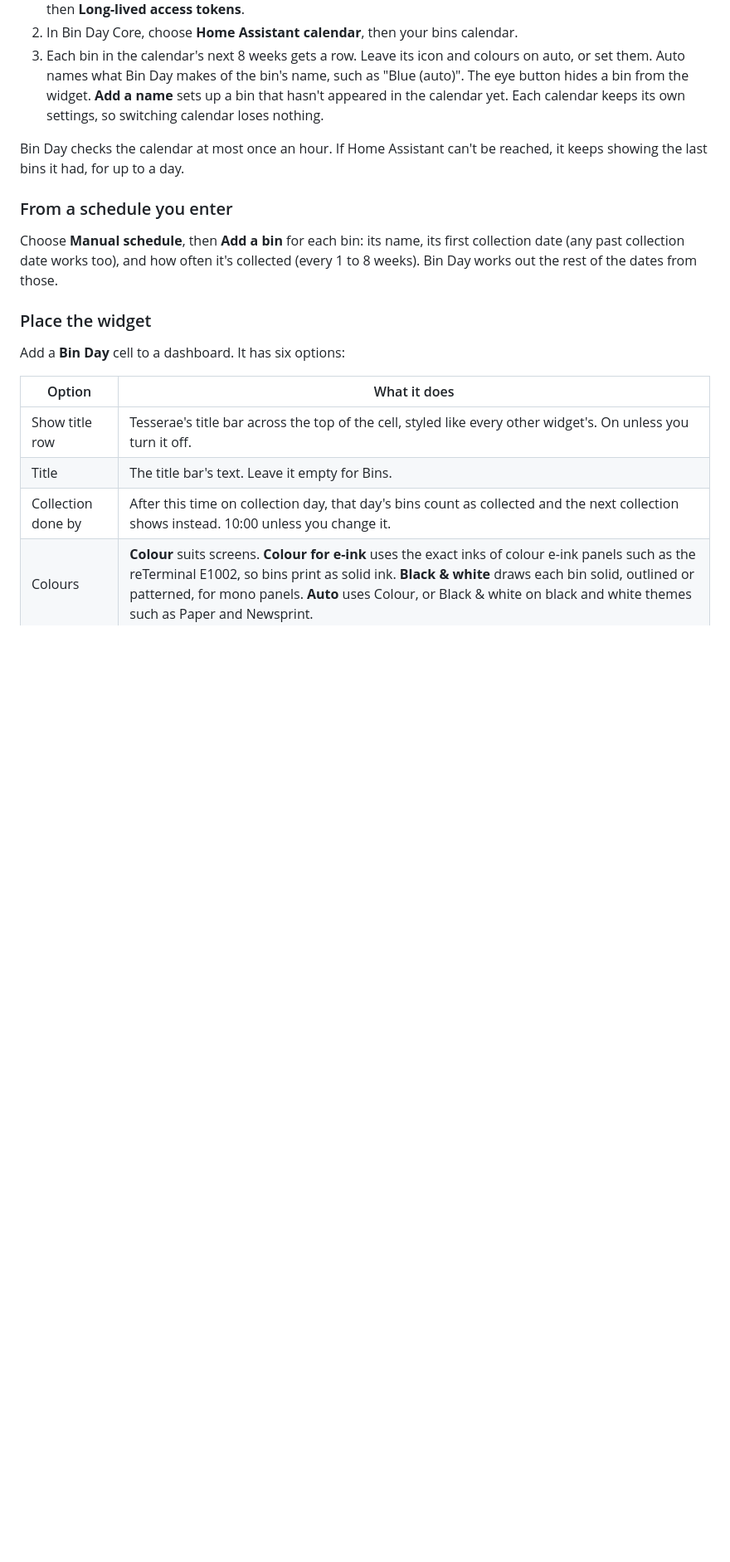
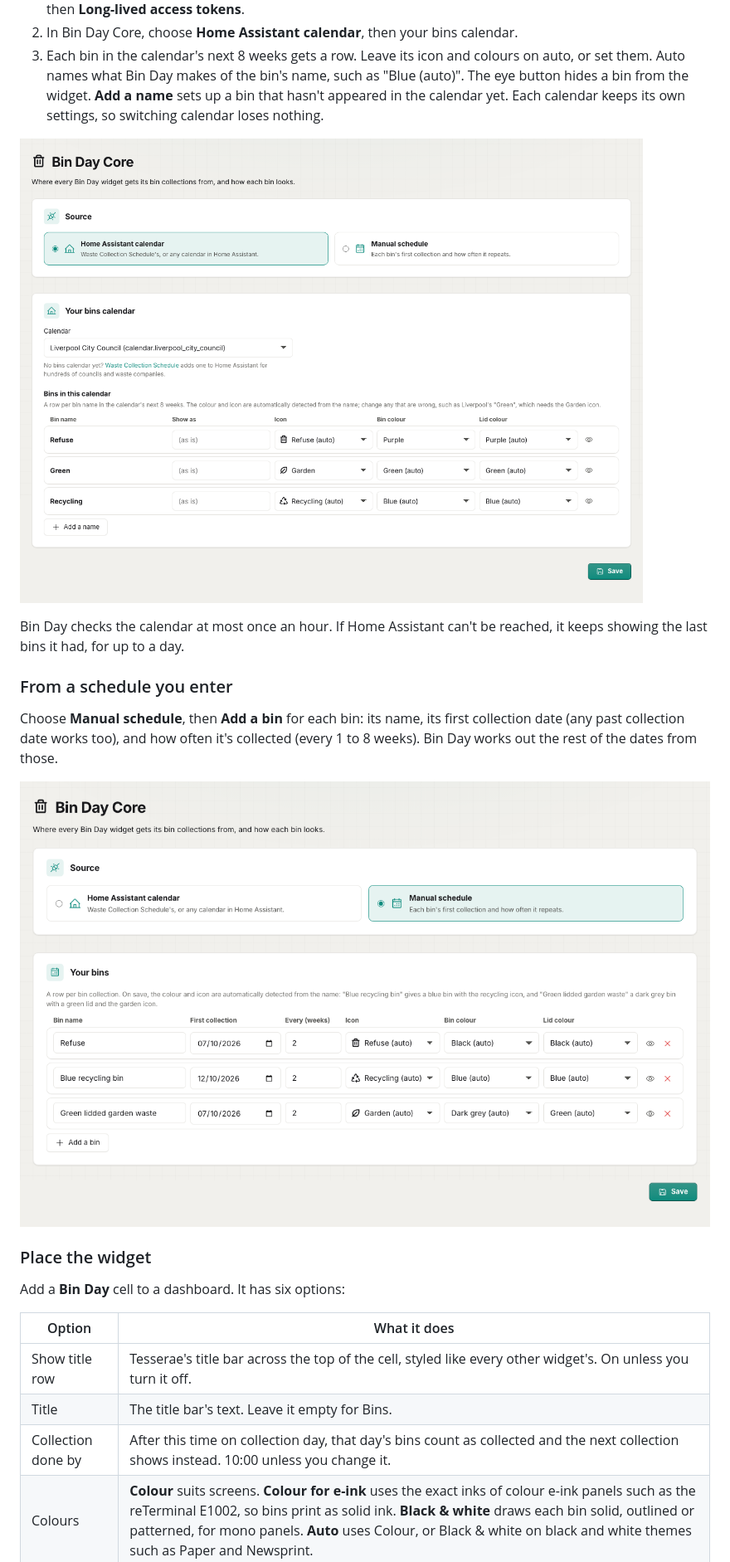
Before and after one commit to DanielLShaw/tesserae-bin-day, a Markdown page: README.md, the part around the change. Shown at 83% size. GitHub-like rendering; pictures changed too: docs/images/admin-calendar.png (added), docs/images/admin-schedule.png (added); blank space fills up the shorter version.

```diff
--- a/README.md
+++ b/README.md
@@ -83,6 +83,8 @@ where your bins come from, then save.
    yet. Each calendar keeps its own settings, so switching calendar loses
    nothing.
 
+![Bin Day Core set to Liverpool's calendar: Refuse with a purple bin, Green with the Garden icon, and Recycling left on auto as a blue bin](docs/images/admin-calendar.png)
+
 Bin Day checks the calendar at most once an hour. If Home Assistant can't be
 reached, it keeps showing the last bins it had, for up to a day.
 
@@ -92,6 +94,8 @@ Choose **Manual schedule**, then **Add a bin** for each bin: its name, its
 first collection date (any past collection date works too), and how often
 it's collected (every 1 to 8 weeks). Bin Day works out the rest of the dates
 from those.
+
+![Bin Day Core with a manual schedule: Refuse, Blue recycling bin and Green lidded garden waste, each with its first collection, every 2 weeks, and its icon and colours on auto](docs/images/admin-schedule.png)
 
 ### Place the widget
 
```
Also changed, not shown: docs/development.md (+9 -5 lines), 8 other files.
